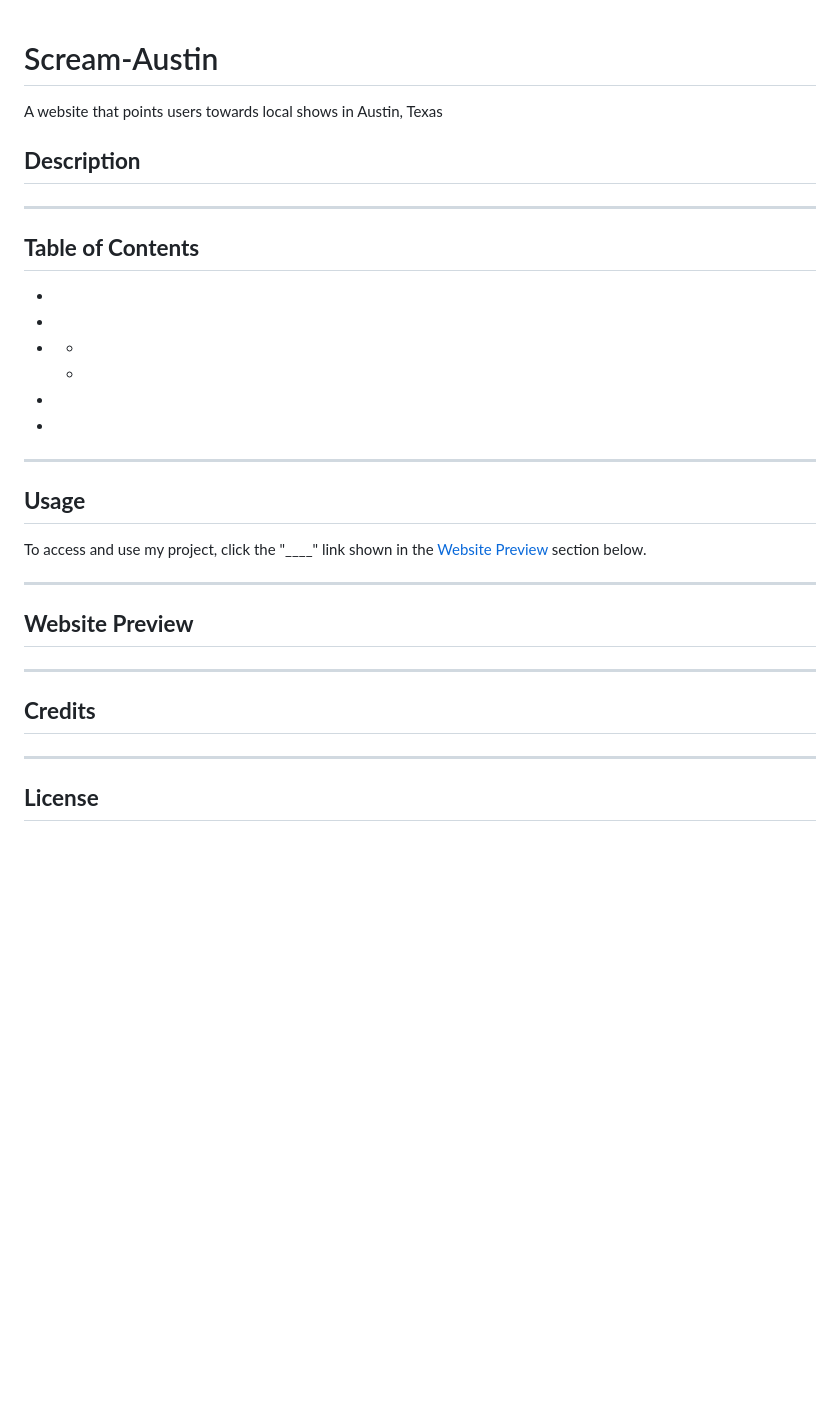
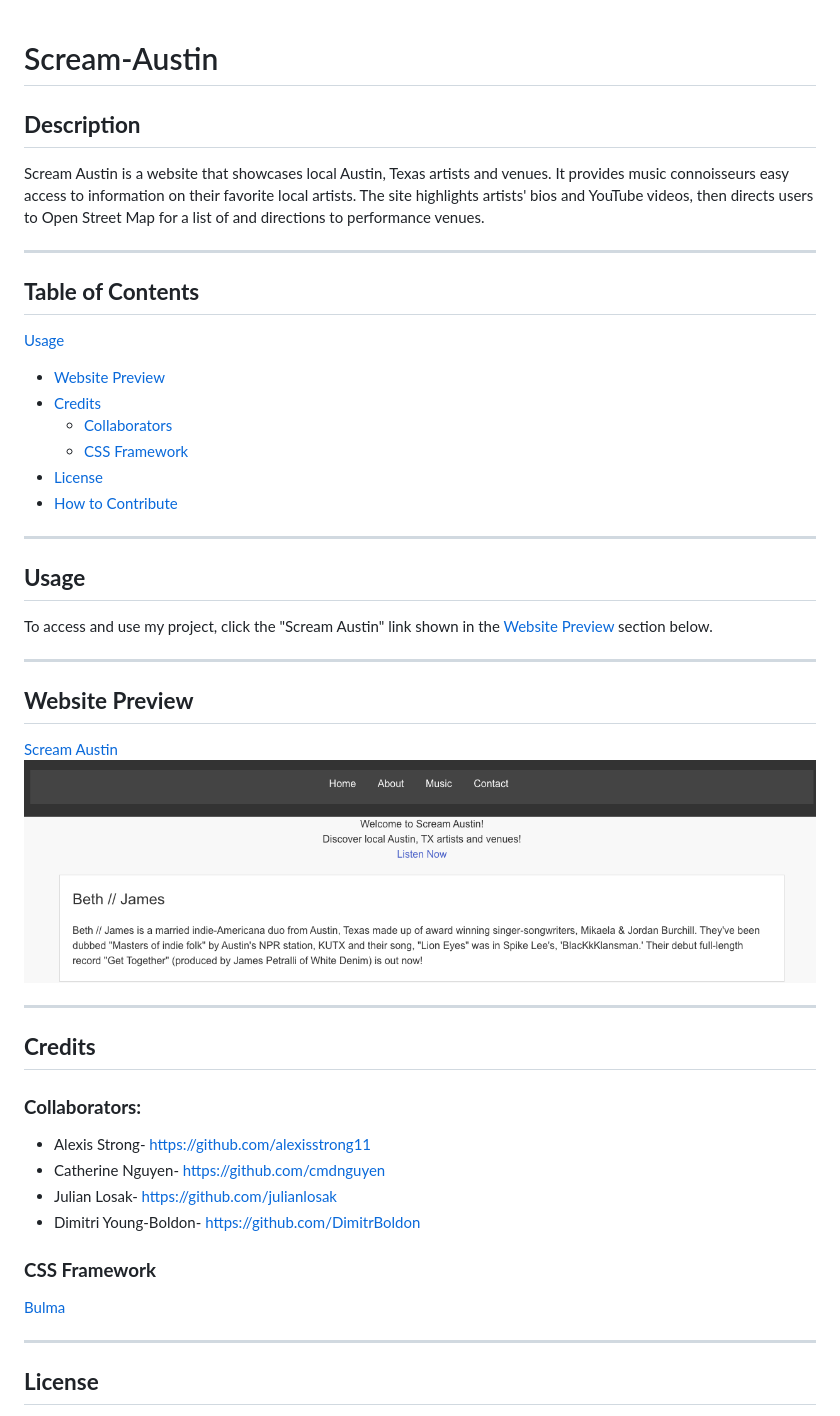
Before and after one commit to alexisstrong11/Scream-Austin, a Markdown page: README.md, the part around the change. Drawn GitHub-style; pictures changed too: assets/images/Scream Austin HP.png (added); blank space fills up the shorter version.

Commit message:
added description, TOC, usage, website preview and credits section to README

```diff
--- a/README.md
+++ b/README.md
@@ -1,27 +1,34 @@
 # Scream-Austin
-A website that points users towards local shows in Austin, Texas
 
 ## **Description**
+Scream Austin is a website that showcases local Austin, Texas artists and venues. It provides music connoisseurs easy access to information on their favorite local artists. The site highlights artists' bios and YouTube videos, then directs users to Open Street Map for a list of and directions to performance venues.
 
 - - - -
 ## **Table of Contents**
-- [](#)
-- [](#)
-- [](#)
-    - [ ](#)
-    - [ ](#)
-- [](#)
-- [](#)
+[Usage](#usage)
+- [Website Preview](#website-preview)
+- [Credits](#credits)
+    - [Collaborators](#collaborators)
+    - [CSS Framework](#css-framework)
+- [License](#license)
+- [How to Contribute](#how-to-contribute)
 - - - -
 ## **Usage**
-To access and use my project, click the "____" link shown in the [Website Preview](#website-preview)<a name="website_preview"></a> section below.
+To access and use my project, click the "Scream Austin" link shown in the [Website Preview](#website-preview)<a name="website_preview"></a> section below.
 - - - -
 ## **Website Preview**
+[Scream Austin](https://alexisstrong11.github.io/Scream-Austin/) ![Preview of website](./assets/images/Scream%20Austin%20HP.png)
 
 - - - -
 ## **Credits**
+### **Collaborators:**
+- Alexis Strong- https://github.com/alexisstrong11
+- Catherine Nguyen- https://github.com/cmdnguyen
+- Julian Losak- https://github.com/julianlosak
+- Dimitri Young-Boldon- https://github.com/DimitrBoldon
 
-
+### **CSS Framework**
+[Bulma](https://bulma.io/documentation/overview/start/ "Bulma")
 - - - -
 ## **License**
 MIT License
```
Also changed, not shown: 1 other file.
